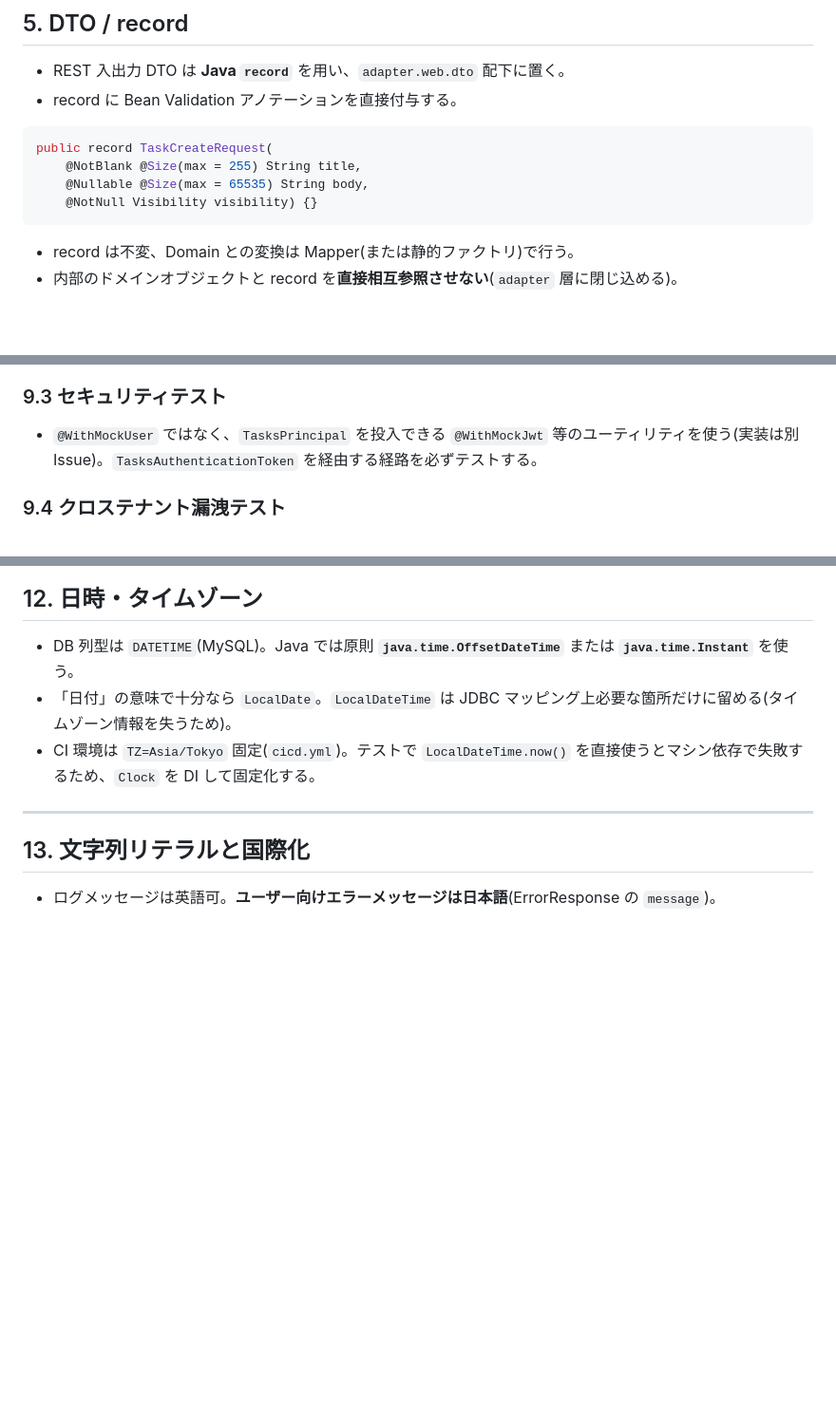
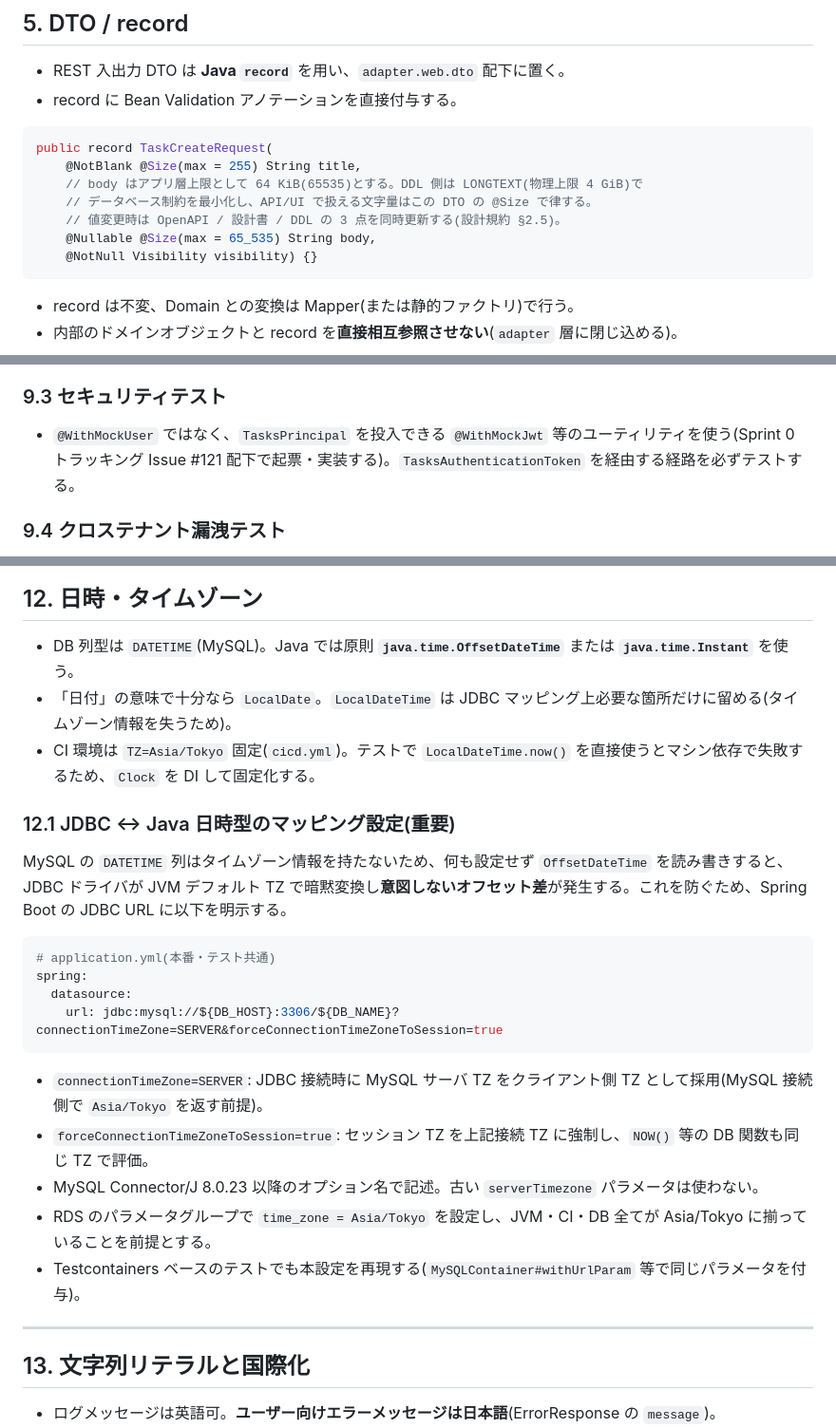
Before and after one commit to win2cot/tasks-webapi, a Markdown page: docs/specs/コーディング規約.md, 3 parts joined by grey strips. Shown at 95% size. Rendered like a GitHub page; blank space fills up the shorter version.

````diff
--- a/docs/specs/コーディング規約.md
+++ b/docs/specs/コーディング規約.md
@@ -174,7 +174,10 @@ public class Task {
 ```java
 public record TaskCreateRequest(
     @NotBlank @Size(max = 255) String title,
-    @Nullable @Size(max = 65535) String body,
+    // body はアプリ層上限として 64 KiB(65535)とする。DDL 側は LONGTEXT(物理上限 4 GiB)で
+    // データベース制約を最小化し、API/UI で扱える文字量はこの DTO の @Size で律する。
+    // 値変更時は OpenAPI / 設計書 / DDL の 3 点を同時更新する(設計規約 §2.5)。
+    @Nullable @Size(max = 65_535) String body,
     @NotNull Visibility visibility) {}
 ```
 
@@ -262,7 +265,7 @@ public record TaskCreateRequest(
 
 ### 9.3 セキュリティテスト
 
-- `@WithMockUser` ではなく、`TasksPrincipal` を投入できる `@WithMockJwt` 等のユーティリティを使う(実装は別 Issue)。`TasksAuthenticationToken` を経由する経路を必ずテストする。
+- `@WithMockUser` ではなく、`TasksPrincipal` を投入できる `@WithMockJwt` 等のユーティリティを使う(Sprint 0 トラッキング Issue #121 配下で起票・実装する)。`TasksAuthenticationToken` を経由する経路を必ずテストする。
 
 ### 9.4 クロステナント漏洩テスト
 
@@ -311,6 +314,23 @@ public class TaskUseCase {
 - DB 列型は `DATETIME`(MySQL)。Java では原則 **`java.time.OffsetDateTime`** または **`java.time.Instant`** を使う。
 - 「日付」の意味で十分なら `LocalDate`。`LocalDateTime` は JDBC マッピング上必要な箇所だけに留める(タイムゾーン情報を失うため)。
 - CI 環境は `TZ=Asia/Tokyo` 固定(`cicd.yml`)。テストで `LocalDateTime.now()` を直接使うとマシン依存で失敗するため、`Clock` を DI して固定化する。
+
+### 12.1 JDBC ↔ Java 日時型のマッピング設定(重要)
+
+MySQL の `DATETIME` 列はタイムゾーン情報を持たないため、何も設定せず `OffsetDateTime` を読み書きすると、JDBC ドライバが JVM デフォルト TZ で暗黙変換し**意図しないオフセット差**が発生する。これを防ぐため、Spring Boot の JDBC URL に以下を明示する。
+
+```yaml
+# application.yml(本番・テスト共通)
+spring:
+  datasource:
+    url: jdbc:mysql://${DB_HOST}:3306/${DB_NAME}?connectionTimeZone=SERVER&forceConnectionTimeZoneToSession=true
+```
+
+- `connectionTimeZone=SERVER`: JDBC 接続時に MySQL サーバ TZ をクライアント側 TZ として採用(MySQL 接続側で `Asia/Tokyo` を返す前提)。
+- `forceConnectionTimeZoneToSession=true`: セッション TZ を上記接続 TZ に強制し、`NOW()` 等の DB 関数も同じ TZ で評価。
+- MySQL Connector/J 8.0.23 以降のオプション名で記述。古い `serverTimezone` パラメータは使わない。
+- RDS のパラメータグループで `time_zone = Asia/Tokyo` を設定し、JVM・CI・DB 全てが Asia/Tokyo に揃っていることを前提とする。
+- Testcontainers ベースのテストでも本設定を再現する(`MySQLContainer#withUrlParam` 等で同じパラメータを付与)。
 
 ---
 
````
Also changed, not shown: other parts of docs/specs/コーディング規約.md (+2 -2 lines), docs/adr/0001-record-architecture-decisions.md (+1 -1 lines), docs/specs/設計規約.md (+29 -4 lines).
